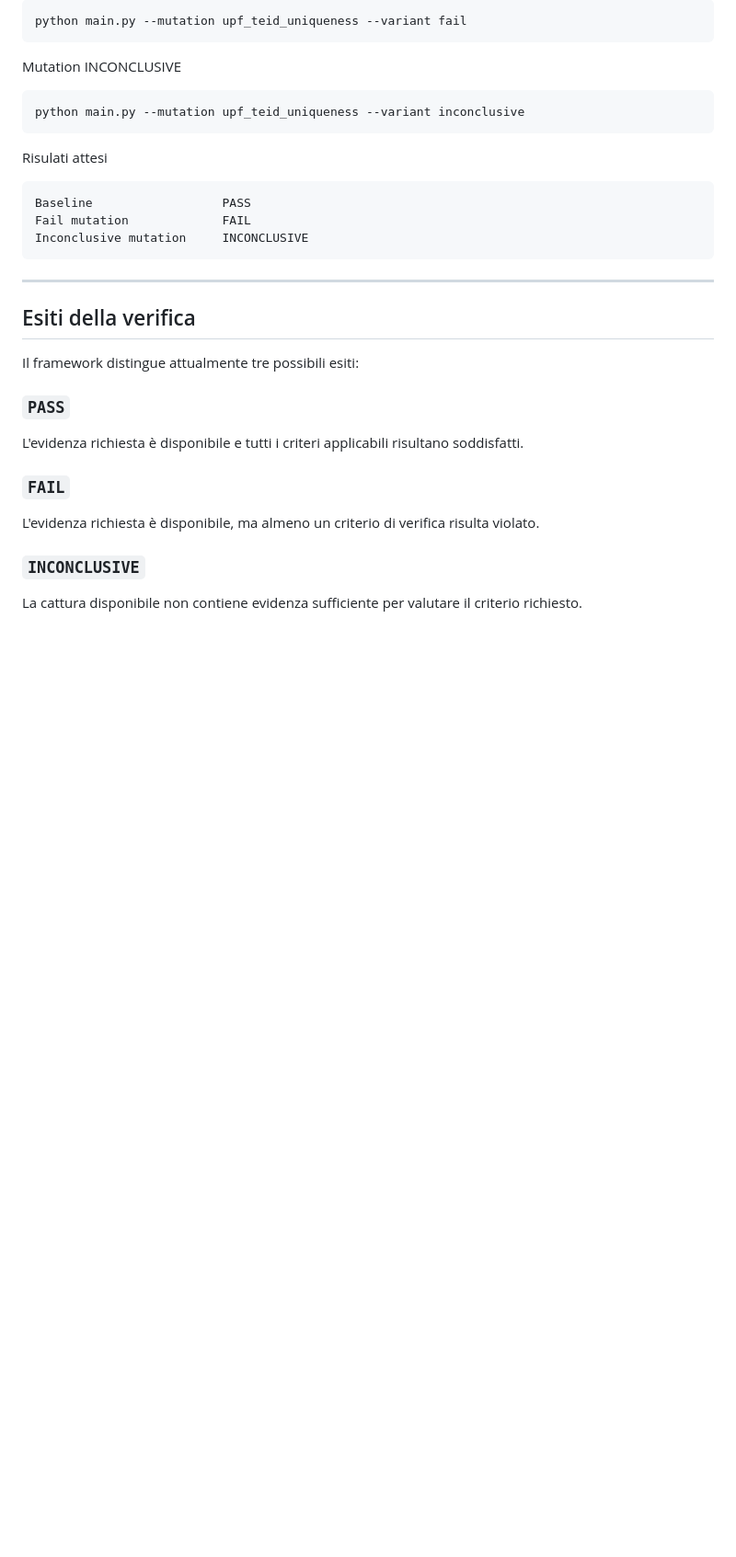
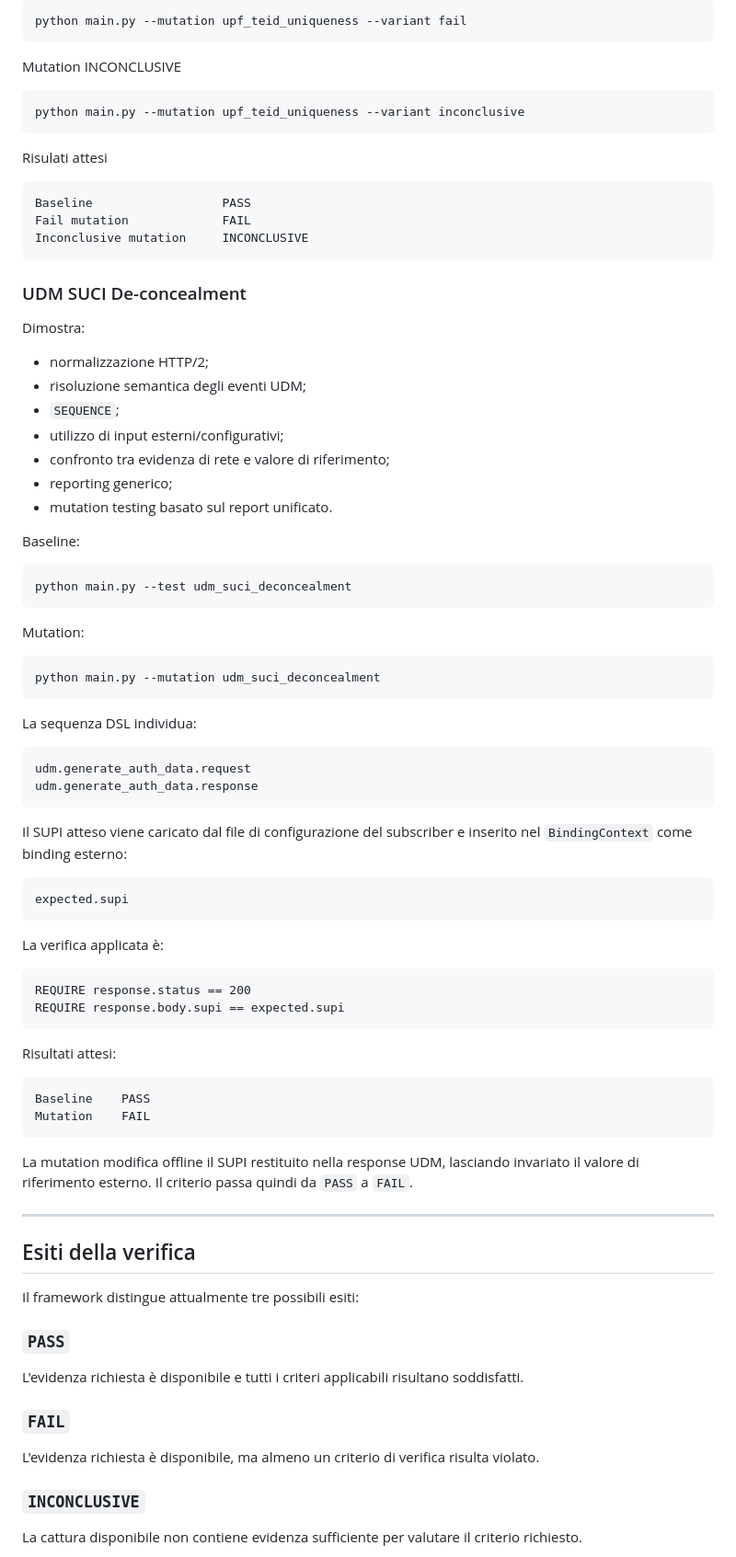
Before and after one commit to desila23/5g-security-assurance-thesis, a Markdown page: README.md, the part around one of its changes. Shown at 92% size. Rendered like a GitHub page; blank space fills up the shorter version.

Commit message:
refactor: aggiornato il README con aggiunta di UDM SUCI de-concealment alla nuova pipeline

````diff
--- a/README.md
+++ b/README.md
@@ -440,6 +455,60 @@ Inconclusive mutation     INCONCLUSIVE
 ```
 
 
+### UDM SUCI De-concealment
+
+Dimostra:
+
+- normalizzazione HTTP/2;
+- risoluzione semantica degli eventi UDM;
+- `SEQUENCE`;
+- utilizzo di input esterni/configurativi;
+- confronto tra evidenza di rete e valore di riferimento;
+- reporting generico;
+- mutation testing basato sul report unificato.
+
+Baseline:
+
+```bash
+python main.py --test udm_suci_deconcealment
+```
+
+Mutation:
+
+```bash
+python main.py --mutation udm_suci_deconcealment
+```
+
+La sequenza DSL individua:
+
+```text
+udm.generate_auth_data.request
+udm.generate_auth_data.response
+```
+
+Il SUPI atteso viene caricato dal file di configurazione del subscriber e inserito nel `BindingContext` come binding esterno:
+
+```text
+expected.supi
+```
+
+La verifica applicata è:
+
+```text
+REQUIRE response.status == 200
+REQUIRE response.body.supi == expected.supi
+```
+
+Risultati attesi:
+
+```text
+Baseline    PASS
+Mutation    FAIL
+```
+
+La mutation modifica offline il SUPI restituito nella response UDM, lasciando invariato il valore di riferimento esterno. Il criterio passa quindi da `PASS` a `FAIL`.
+
+
 
 ---
 
````
Also changed, not shown: other parts of README.md (+26 -11 lines).
